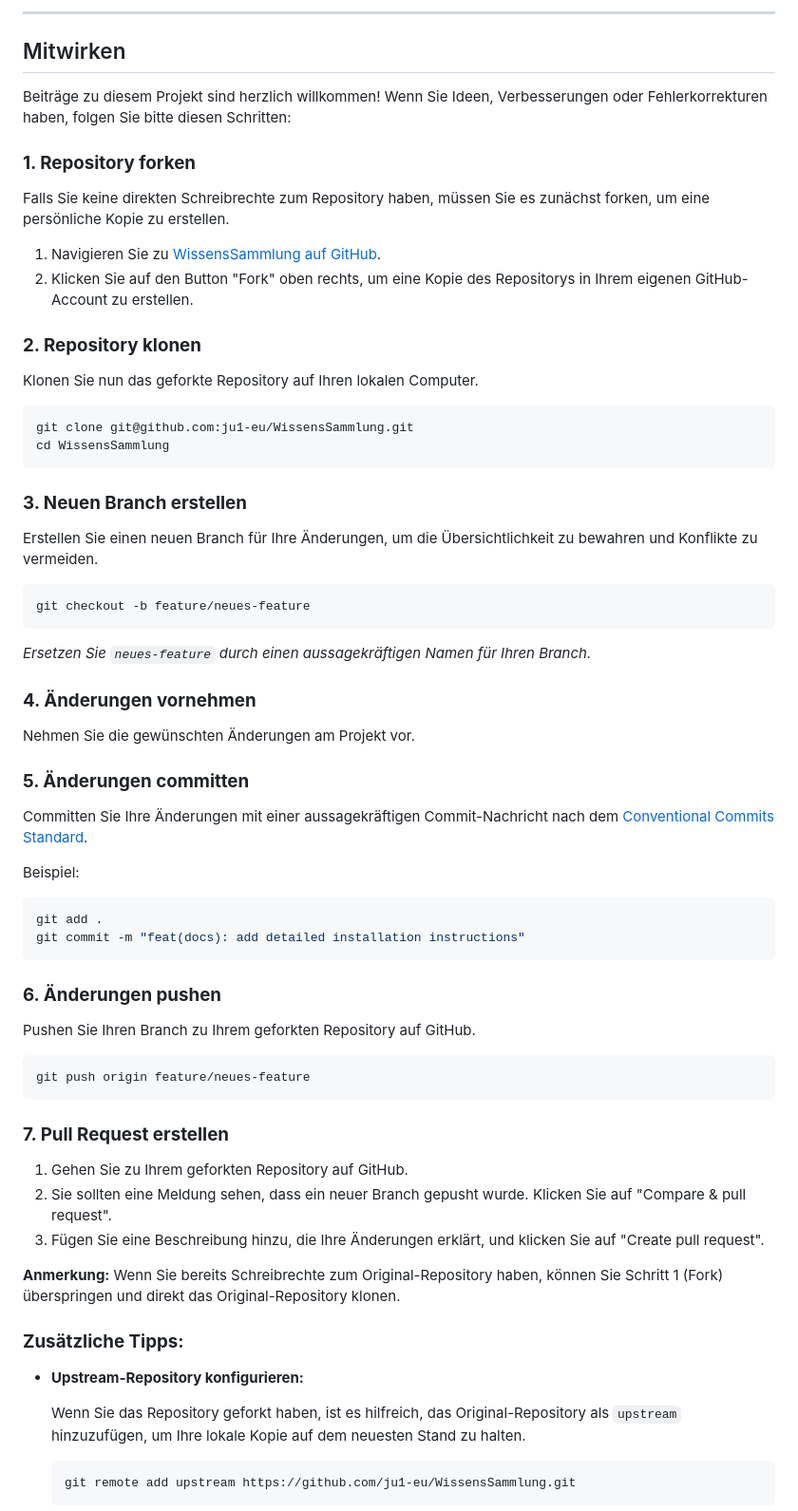
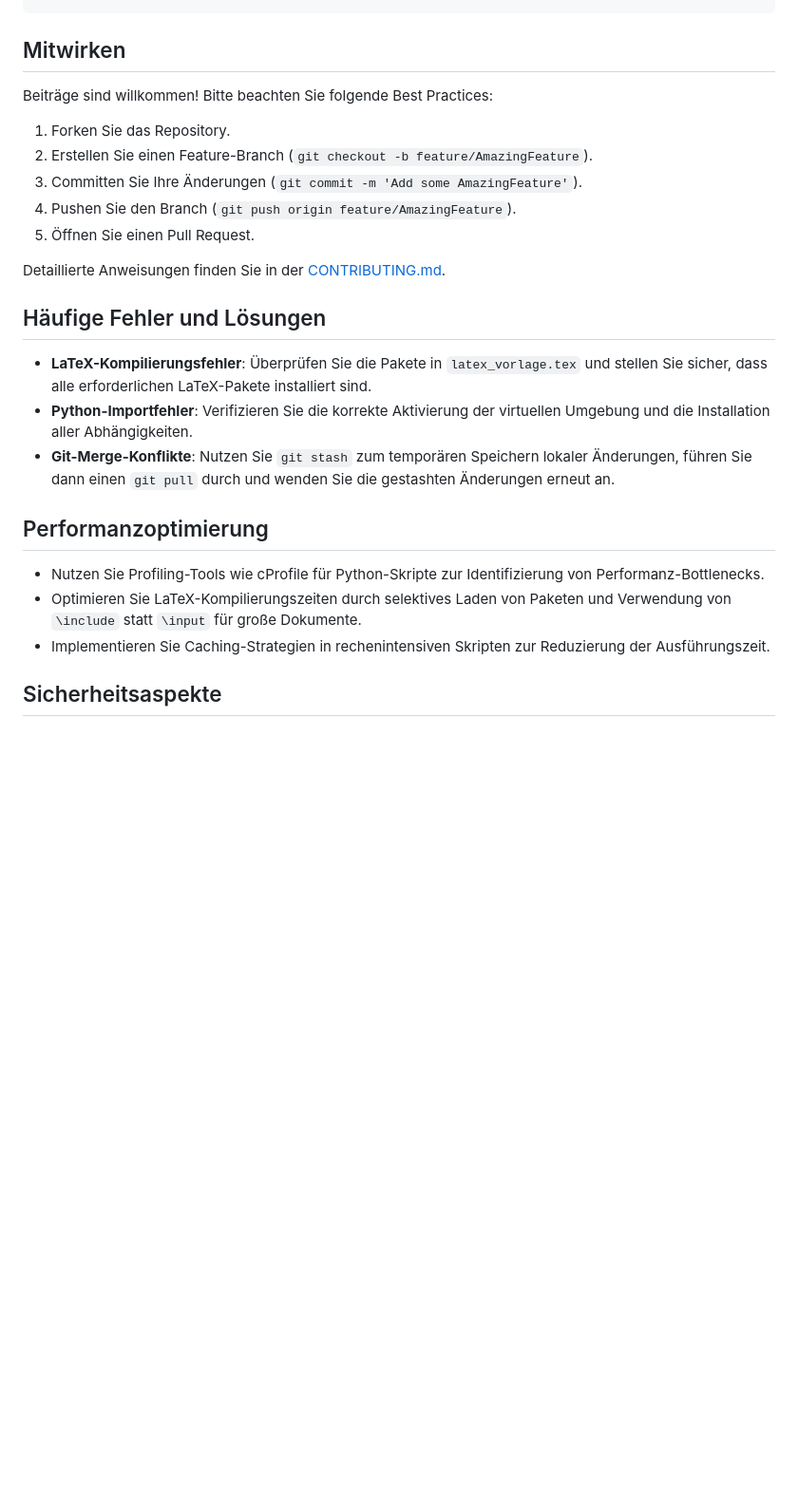
Before and after one commit to ju1-eu/WissensSammlung, a Markdown page: README.md, the part around the change printed below. Shown: that part at 95% size. GitHub-like rendering; blank space fills up the shorter version.

Commit message:
chore: update README.md, add docs/images/bild.txt and new backup scripts, remove obsolete backup.sh
chore(docs): update README.md

````diff
--- a/README.md
+++ b/README.md
@@ -270,75 +204,28 @@ WissensSammlung/
 ```
-
----
 
 ## Mitwirken
 
-Beiträge zu diesem Projekt sind herzlich willkommen! Wenn Sie Ideen, Verbesserungen oder Fehlerkorrekturen haben, folgen Sie bitte diesen Schritten:
+Beiträge sind willkommen! Bitte beachten Sie folgende Best Practices:
 
-### **1. Repository forken**
+1. Forken Sie das Repository.
+2. Erstellen Sie einen Feature-Branch (`git checkout -b feature/AmazingFeature`).
+3. Committen Sie Ihre Änderungen (`git commit -m 'Add some AmazingFeature'`).
+4. Pushen Sie den Branch (`git push origin feature/AmazingFeature`).
+5. Öffnen Sie einen Pull Request.
 
-Falls Sie keine direkten Schreibrechte zum Repository haben, müssen Sie es zunächst forken, um eine persönliche Kopie zu erstellen.
+Detaillierte Anweisungen finden Sie in der [CONTRIBUTING.md](CONTRIBUTING.md).
 
-1. Navigieren Sie zu [WissensSammlung auf GitHub](https://github.com/ju1-eu/WissensSammlung).
-2. Klicken Sie auf den Button "Fork" oben rechts, um eine Kopie des Repositorys in Ihrem eigenen GitHub-Account zu erstellen.
+## Häufige Fehler und Lösungen
 
-### **2. Repository klonen**
+- **LaTeX-Kompilierungsfehler**: Überprüfen Sie die Pakete in `latex_vorlage.tex` und stellen Sie sicher, dass alle erforderlichen LaTeX-Pakete installiert sind.
+- **Python-Importfehler**: Verifizieren Sie die korrekte Aktivierung der virtuellen Umgebung und die Installation aller Abhängigkeiten.
+- **Git-Merge-Konflikte**: Nutzen Sie `git stash` zum temporären Speichern lokaler Änderungen, führen Sie dann einen `git pull` durch und wenden Sie die gestashten Änderungen erneut an.
 
-Klonen Sie nun das geforkte Repository auf Ihren lokalen Computer.
+## Performanzoptimierung
 
-```bash
-git clone git@github.com:ju1-eu/WissensSammlung.git
-cd WissensSammlung
-```
+- Nutzen Sie Profiling-Tools wie cProfile für Python-Skripte zur Identifizierung von Performanz-Bottlenecks.
+- Optimieren Sie LaTeX-Kompilierungszeiten durch selektives Laden von Paketen und Verwendung von `\include` statt `\input` für große Dokumente.
+- Implementieren Sie Caching-Strategien in rechenintensiven Skripten zur Reduzierung der Ausführungszeit.
 
-### **3. Neuen Branch erstellen**
+## Sicherheitsaspekte
 
-Erstellen Sie einen neuen Branch für Ihre Änderungen, um die Übersichtlichkeit zu bewahren und Konflikte zu vermeiden.
-
-```bash
-git checkout -b feature/neues-feature
-```
-
-*Ersetzen Sie `neues-feature` durch einen aussagekräftigen Namen für Ihren Branch.*
-
-### **4. Änderungen vornehmen**
-
-Nehmen Sie die gewünschten Änderungen am Projekt vor.
-
-### **5. Änderungen committen**
-
-Committen Sie Ihre Änderungen mit einer aussagekräftigen Commit-Nachricht nach dem [Conventional Commits Standard](https://www.conventionalcommits.org/de/v1.0.0/).
-
-Beispiel:
-
-```bash
-git add .
-git commit -m "feat(docs): add detailed installation instructions"
-```
-
-### **6. Änderungen pushen**
-
-Pushen Sie Ihren Branch zu Ihrem geforkten Repository auf GitHub.
-
-```bash
-git push origin feature/neues-feature
-```
-
-### **7. Pull Request erstellen**
-
-1. Gehen Sie zu Ihrem geforkten Repository auf GitHub.
-2. Sie sollten eine Meldung sehen, dass ein neuer Branch gepusht wurde. Klicken Sie auf "Compare & pull request".
-3. Fügen Sie eine Beschreibung hinzu, die Ihre Änderungen erklärt, und klicken Sie auf "Create pull request".
-
-**Anmerkung:** Wenn Sie bereits Schreibrechte zum Original-Repository haben, können Sie Schritt 1 (Fork) überspringen und direkt das Original-Repository klonen.
-
-### **Zusätzliche Tipps:**
-
-- **Upstream-Repository konfigurieren:**
-
-  Wenn Sie das Repository geforkt haben, ist es hilfreich, das Original-Repository als `upstream` hinzuzufügen, um Ihre lokale Kopie auf dem neuesten Stand zu halten.
-
-  ```bash
-  git remote add upstream https://github.com/ju1-eu/WissensSammlung.git
-  ```
-
````
Also changed, not shown: other parts of README.md (+91 -165 lines).
